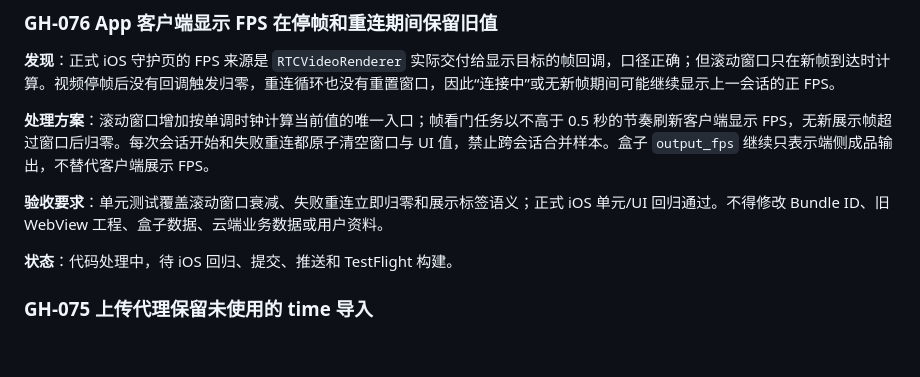
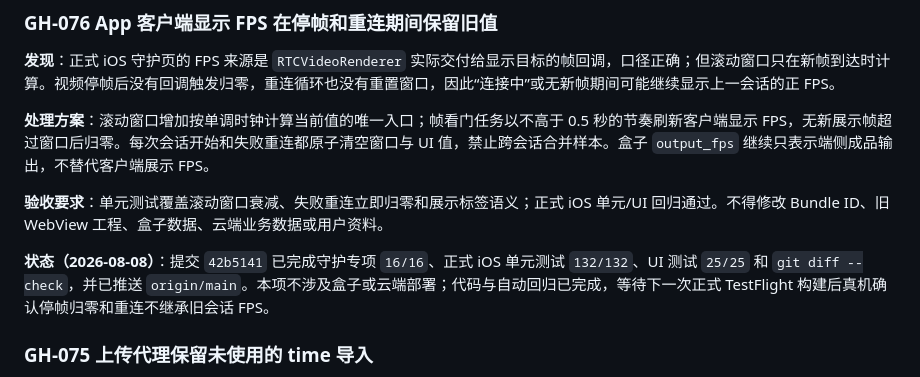
Before and after one commit to emajjsky/gohome, a Markdown page: issue.md, the part around the change. Rendered like a GitHub page; blank space fills up the shorter version.

Commit message:
docs: close guard fps regression status

```diff
--- a/issue.md
+++ b/issue.md
@@ -947,7 +947,7 @@ Build 10 真机已证明旧 JSON 契约错误消失并成功完成 WHEP `OPTIONS
 
 **验收要求**：单元测试覆盖滚动窗口衰减、失败重连立即归零和展示标签语义；正式 iOS 单元/UI 回归通过。不得修改 Bundle ID、旧 WebView 工程、盒子数据、云端业务数据或用户资料。
 
-**状态**：代码处理中，待 iOS 回归、提交、推送和 TestFlight 构建。
+**状态（2026-08-08）**：提交 `42b5141` 已完成守护专项 `16/16`、正式 iOS 单元测试 `132/132`、UI 测试 `25/25` 和 `git diff --check`，并已推送 `origin/main`。本项不涉及盒子或云端部署；代码与自动回归已完成，等待下一次正式 TestFlight 构建后真机确认停帧归零和重连不继承旧会话 FPS。
 
 ### GH-075 上传代理保留未使用的 time 导入
 
```
